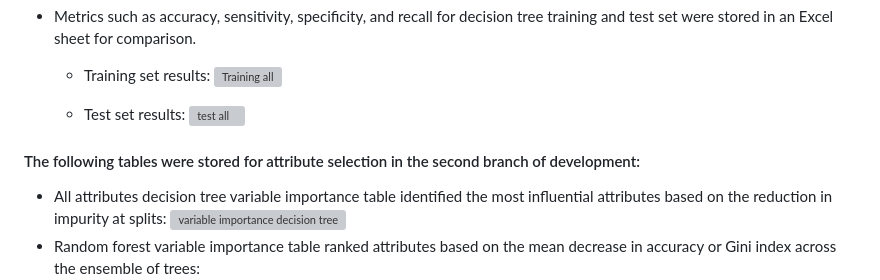
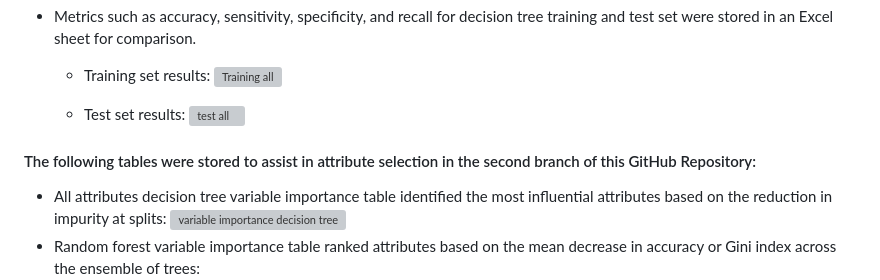
Before and after one commit to juzoff/Credit-Score-Classification-Dataset-Project-Multiclass, a Markdown page: README.md, the part around the change. GitHub-like rendering; grey boxes are pictures that could not be loaded.

```diff
--- a/README.md
+++ b/README.md
@@ -34,7 +34,7 @@
   - Test set results:
 ![test all](https://github.com/user-attachments/assets/5000743b-99dd-462b-851b-039563c5a6d6)
 
- #### The following tables were stored for attribute selection in the second branch of development:
+ #### The following tables were stored to assist in attribute selection in the second branch of this GitHub Repository:
 - All attributes decision tree variable importance table identified the most influential attributes based on the reduction in impurity at splits:
   ![variable importance decision tree](https://github.com/user-attachments/assets/4f1a4b2f-93a4-46e3-850f-c38ec2c89656)
 - Random forest variable importance table ranked attributes based on the mean decrease in accuracy or Gini index across the ensemble of trees:
```
